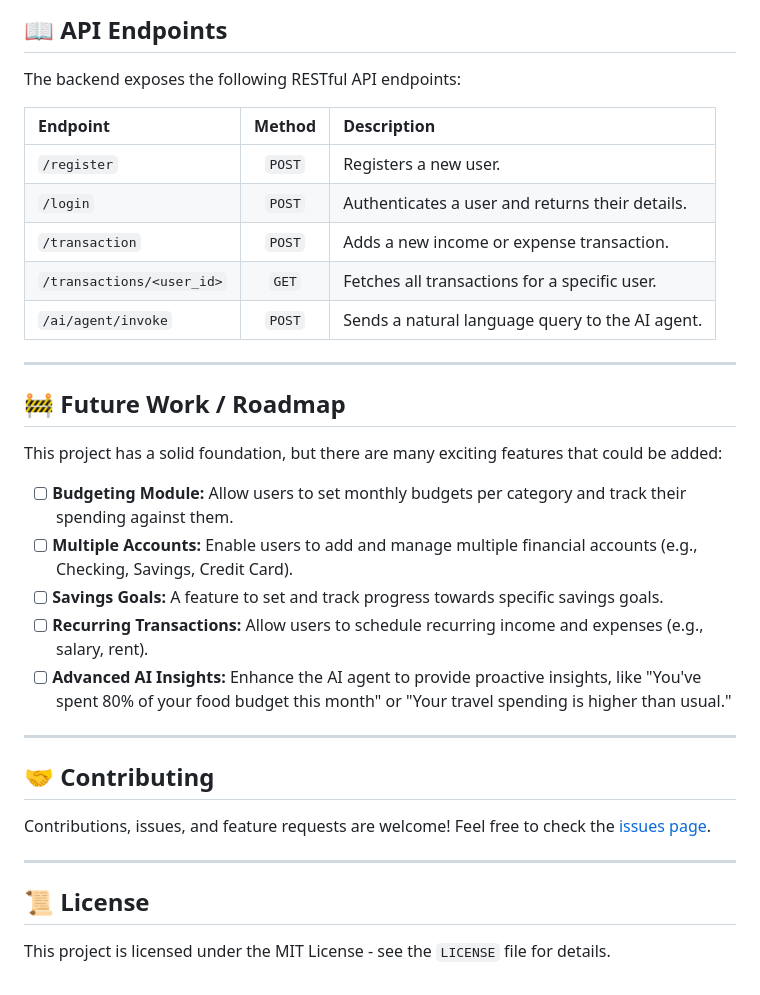
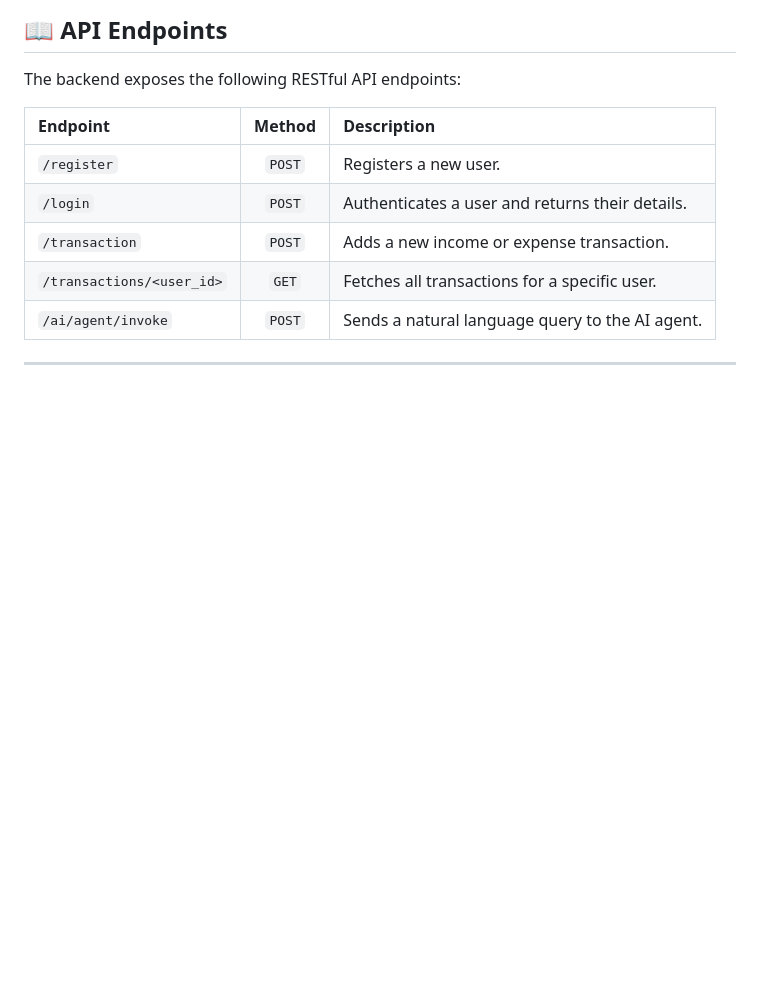
Before and after one commit to duveen2546R/FinManager, a Markdown page: README.md, the part around the change. Drawn GitHub-style; blank space fills up the shorter version.

```diff
--- a/README.md
+++ b/README.md
@@ -159,25 +159,3 @@ The backend exposes the following RESTful API endpoints:
 | `/ai/agent/invoke`       | `POST` | Sends a natural language query to the AI agent. |
 
 ---
-
-## 🚧 Future Work / Roadmap
-
-This project has a solid foundation, but there are many exciting features that could be added:
-
-*   [ ] **Budgeting Module:** Allow users to set monthly budgets per category and track their spending against them.
-*   [ ] **Multiple Accounts:** Enable users to add and manage multiple financial accounts (e.g., Checking, Savings, Credit Card).
-*   [ ] **Savings Goals:** A feature to set and track progress towards specific savings goals.
-*   [ ] **Recurring Transactions:** Allow users to schedule recurring income and expenses (e.g., salary, rent).
-*   [ ] **Advanced AI Insights:** Enhance the AI agent to provide proactive insights, like "You've spent 80% of your food budget this month" or "Your travel spending is higher than usual."
-
----
-
-## 🤝 Contributing
-
-Contributions, issues, and feature requests are welcome! Feel free to check the [issues page](https://github.com/your-username/finmanager/issues).
-
----
-
-## 📜 License
-
-This project is licensed under the MIT License - see the `LICENSE` file for details.
```
